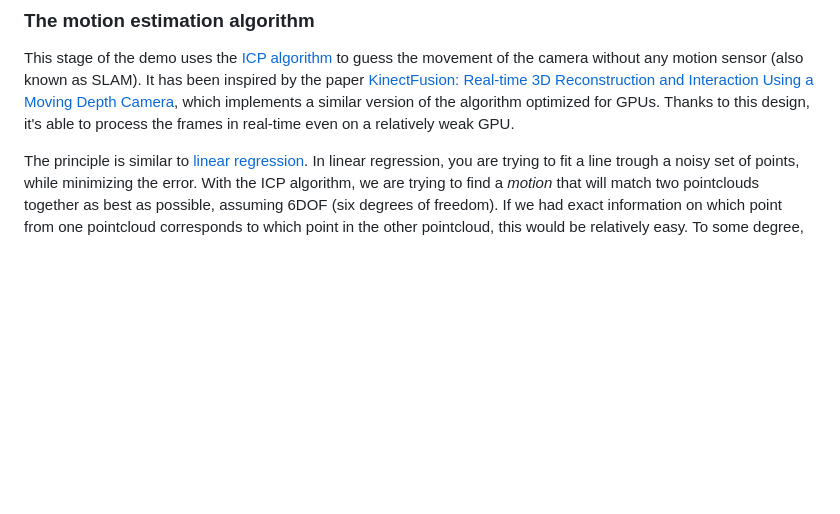
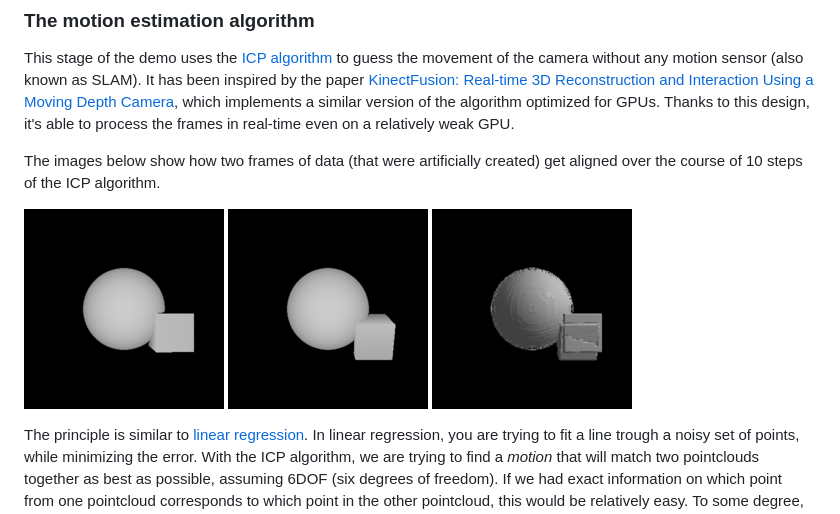
Before and after one commit to intel/depthcamera-3d-model-web-demo, a Markdown page: README.md, the part around the change. Drawn GitHub-style; pictures changed too: images/frame0.png (added), images/frame1.png (added), images/icp.gif (added); blank space fills up the shorter version.

Commit message:
added animation of ICP

```diff
--- a/README.md
+++ b/README.md
@@ -30,6 +30,13 @@ Camera](https://www.microsoft.com/en-us/research/publication/kinectfusion-real-t
 which implements a similar version of the algorithm optimized for GPUs. Thanks
 to this design, it's able to process the frames in real-time even on
 a relatively weak GPU.
+
+The images below show how two frames of data (that were artificially created)
+get aligned over the course of 10 steps of the ICP algorithm.
+
+![frame 0](https://github.com/intel/depthcamera-3d-model-web-demo/raw/master/images/frame0.png)
+![frame 1](https://github.com/intel/depthcamera-3d-model-web-demo/raw/master/images/frame1.png)
+![ICP iterations](https://github.com/intel/depthcamera-3d-model-web-demo/raw/master/images/icp.gif)
 
 The principle is similar to
 [linear regression](https://en.wikipedia.org/wiki/Linear_regression). In linear
```
